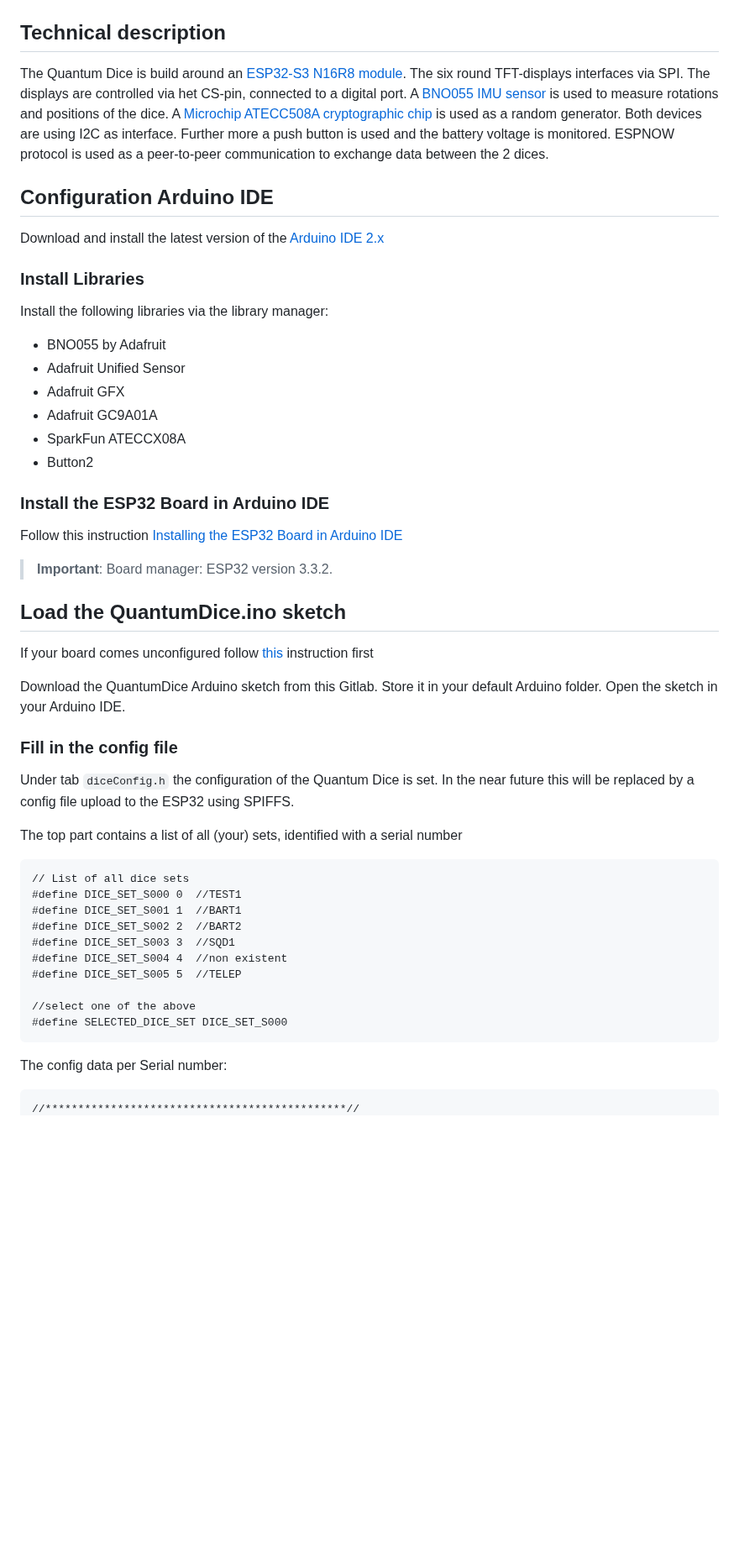
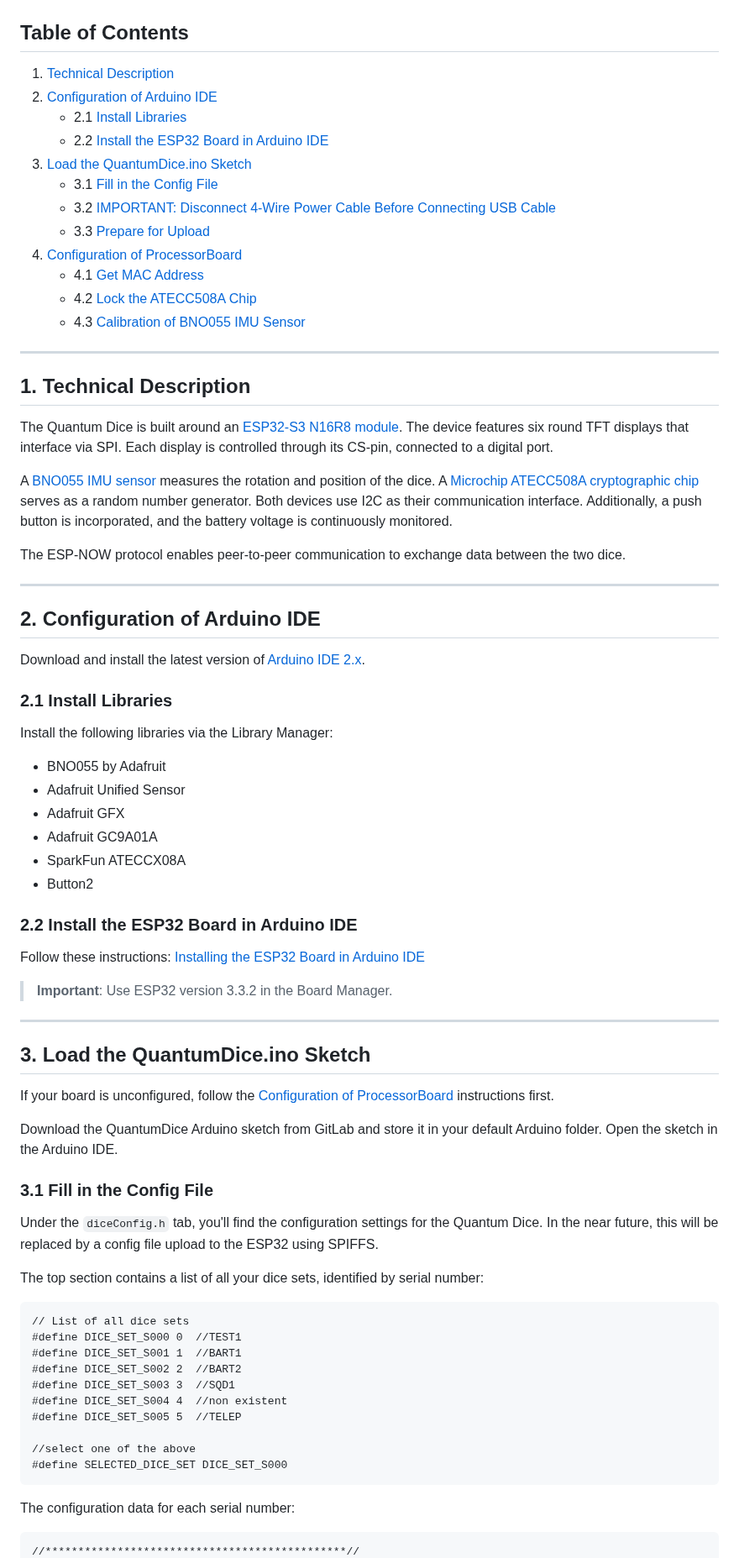
Before and after one commit to qlab-utwente/Quantum-Dice-by-UTwente, a Markdown page: Arduino/README.md, the part around one of its changes. Shown at 84% size. Drawn GitHub-style; blank space fills up the shorter version.

````diff
--- a/Arduino/README.md
+++ b/Arduino/README.md
@@ -2,18 +2,39 @@
 
 <img src=../images/under_construction.jpg alt="construct" width="500"/>
 
-## Technical description
+## Table of Contents
+1. [Technical Description](#1-technical-description)
+2. [Configuration of Arduino IDE](#2-configuration-of-arduino-ide)
+   - 2.1 [Install Libraries](#21-install-libraries)
+   - 2.2 [Install the ESP32 Board in Arduino IDE](#22-install-the-esp32-board-in-arduino-ide)
+3. [Load the QuantumDice.ino Sketch](#3-load-the-quantumdiceino-sketch)
+   - 3.1 [Fill in the Config File](#31-fill-in-the-config-file)
+   - 3.2 [IMPORTANT: Disconnect 4-Wire Power Cable Before Connecting USB Cable](#32-important-disconnect-4-wire-power-cable-before-connecting-usb-cable)
+   - 3.3 [Prepare for Upload](#33-prepare-for-upload)
+4. [Configuration of ProcessorBoard](#4-configuration-of-processorboard)
+   - 4.1 [Get MAC Address](#41-get-mac-address)
+   - 4.2 [Lock the ATECC508A Chip](#42-lock-the-atecc508a-chip)
+   - 4.3 [Calibration of BNO055 IMU Sensor](#43-calibration-of-bno055-imu-sensor)
 
-The Quantum Dice is build around an [ESP32-S3 N16R8 module](https://www.espressif.com/sites/default/files/documentation/esp32-s3-wroom-1_wroom-1u_datasheet_en.pdf). The six round TFT-displays interfaces via SPI. The displays are controlled via het CS-pin, connected to a digital port. A [BNO055 IMU sensor](https://nl.mouser.com/datasheet/3/1046/1/bst-bno055-ds000.pdf) is used to measure rotations and positions of the dice. A [Microchip ATECC508A cryptographic chip](https://cdn.sparkfun.com/assets/learn_tutorials/1/0/0/3/Microchip_ATECC508A_Datasheet.pdf) is used as a random generator. Both devices are using I2C as interface. Further more a push button is used and the battery voltage is monitored.
-ESPNOW protocol is used as a peer-to-peer communication to exchange data between the 2 dices.
+---
 
-## Configuration Arduino IDE
+## 1. Technical Description
 
-Download and install the latest version of the [Arduino IDE 2.x](https://docs.arduino.cc/software/ide/#ide-v2)
+The Quantum Dice is built around an [ESP32-S3 N16R8 module](https://www.espressif.com/sites/default/files/documentation/esp32-s3-wroom-1_wroom-1u_datasheet_en.pdf). The device features six round TFT displays that interface via SPI. Each display is controlled through its CS-pin, connected to a digital port.
 
-### Install Libraries
+A [BNO055 IMU sensor](https://nl.mouser.com/datasheet/3/1046/1/bst-bno055-ds000.pdf) measures the rotation and position of the dice. A [Microchip ATECC508A cryptographic chip](https://cdn.sparkfun.com/assets/learn_tutorials/1/0/0/3/Microchip_ATECC508A_Datasheet.pdf) serves as a random number generator. Both devices use I2C as their communication interface. Additionally, a push button is incorporated, and the battery voltage is continuously monitored.
 
-Install the following libraries via the library manager:
+The ESP-NOW protocol enables peer-to-peer communication to exchange data between the two dice.
+
+---
+
+## 2. Configuration of Arduino IDE
+
+Download and install the latest version of [Arduino IDE 2.x](https://docs.arduino.cc/software/ide/#ide-v2).
+
+### 2.1 Install Libraries
+
+Install the following libraries via the Library Manager:
 
 - BNO055 by Adafruit
 - Adafruit Unified Sensor
@@ -22,22 +43,25 @@ Install the following libraries via the library manager:
 - SparkFun ATECCX08A
 - Button2
 
-### Install the ESP32 Board in Arduino IDE
+### 2.2 Install the ESP32 Board in Arduino IDE
 
-Follow this instruction [Installing the ESP32 Board in Arduino IDE](https://randomnerdtutorials.com/installing-esp32-arduino-ide-2-0/)
+Follow these instructions: [Installing the ESP32 Board in Arduino IDE](https://randomnerdtutorials.com/installing-esp32-arduino-ide-2-0/)
 
-> **Important**: Board manager: ESP32 version 3.3.2.
+> **Important**: Use ESP32 version 3.3.2 in the Board Manager.
 
-## Load the QuantumDice.ino sketch
-If your board comes unconfigured follow [this](#configuration-of-processorboard) instruction first
+---
 
-Download the QuantumDice Arduino sketch from this Gitlab. Store it in your default Arduino folder. Open the sketch in your Arduino IDE.
+## 3. Load the QuantumDice.ino Sketch
 
-### Fill in the config file
+If your board is unconfigured, follow the [Configuration of ProcessorBoard](#4-configuration-of-processorboard) instructions first.
 
-Under tab ```diceConfig.h``` the configuration of the Quantum Dice is set. In the near future this will be replaced by a config file upload to the ESP32 using SPIFFS.
+Download the QuantumDice Arduino sketch from GitLab and store it in your default Arduino folder. Open the sketch in the Arduino IDE.
 
-The top part contains a list of all (your) sets, identified with a serial number
+### 3.1 Fill in the Config File
+
+Under the `diceConfig.h` tab, you'll find the configuration settings for the Quantum Dice. In the near future, this will be replaced by a config file upload to the ESP32 using SPIFFS.
+
+The top section contains a list of all your dice sets, identified by serial number:
 
 ```text
 // List of all dice sets
@@ -52,7 +76,7 @@ The top part contains a list of all (your) sets, identified with a serial number
 #define SELECTED_DICE_SET DICE_SET_S000
 ```
 
-The config data per Serial number:
+The configuration data for each serial number:
 
 ```text
 //**********************************************//
````
Also changed, not shown: other parts of Arduino/README.md (+40 -35 lines).
